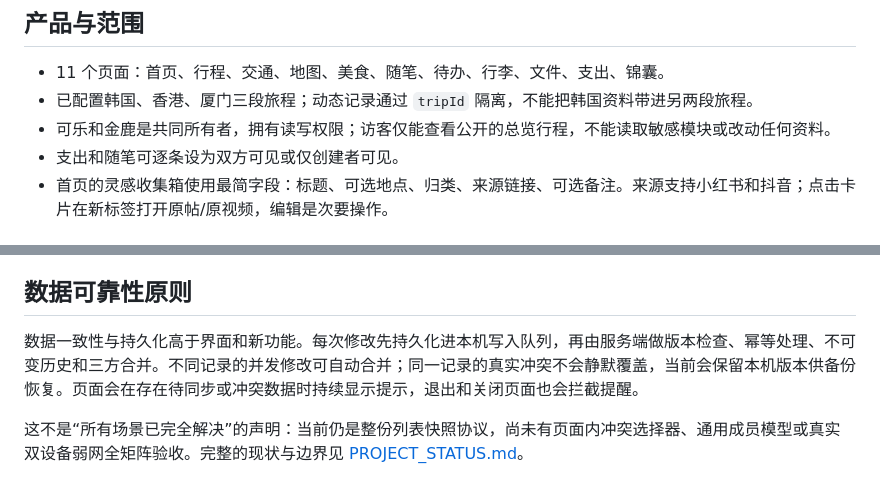
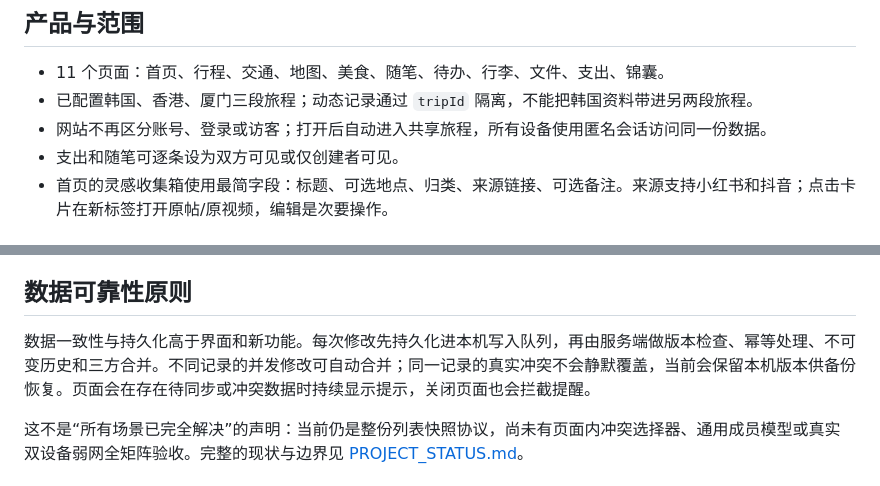
Before and after one commit to hankkyy/Korea-Trip, a Markdown page: README.md, 2 parts joined by grey strips. GitHub-like rendering.

```diff
--- a/README.md
+++ b/README.md
@@ -19,7 +19,7 @@
 
 - 11 个页面：首页、行程、交通、地图、美食、随笔、待办、行李、文件、支出、锦囊。
 - 已配置韩国、香港、厦门三段旅程；动态记录通过 `tripId` 隔离，不能把韩国资料带进另两段旅程。
-- 可乐和金鹿是共同所有者，拥有读写权限；访客仅能查看公开的总览行程，不能读取敏感模块或改动任何资料。
+- 网站不再区分账号、登录或访客；打开后自动进入共享旅程，所有设备使用匿名会话访问同一份数据。
 - 支出和随笔可逐条设为双方可见或仅创建者可见。
 - 首页的灵感收集箱使用最简字段：标题、可选地点、归类、来源链接、可选备注。来源支持小红书和抖音；点击卡片在新标签打开原帖/原视频，编辑是次要操作。
 
@@ -41,7 +41,7 @@
 
 ## 数据可靠性原则
 
-数据一致性与持久化高于界面和新功能。每次修改先持久化进本机写入队列，再由服务端做版本检查、幂等处理、不可变历史和三方合并。不同记录的并发修改可自动合并；同一记录的真实冲突不会静默覆盖，当前会保留本机版本供备份恢复。页面会在存在待同步或冲突数据时持续显示提示，退出和关闭页面也会拦截提醒。
+数据一致性与持久化高于界面和新功能。每次修改先持久化进本机写入队列，再由服务端做版本检查、幂等处理、不可变历史和三方合并。不同记录的并发修改可自动合并；同一记录的真实冲突不会静默覆盖，当前会保留本机版本供备份恢复。页面会在存在待同步或冲突数据时持续显示提示，关闭页面也会拦截提醒。
 
 这不是“所有场景已完全解决”的声明：当前仍是整份列表快照协议，尚未有页面内冲突选择器、通用成员模型或真实双设备弱网全矩阵验收。完整的现状与边界见 [PROJECT_STATUS.md](./PROJECT_STATUS.md)。
 
```
Also changed, not shown: PROJECT_STATUS.md (+3 -3 lines), RELEASE_AUDIT.md (+3 -3 lines).
